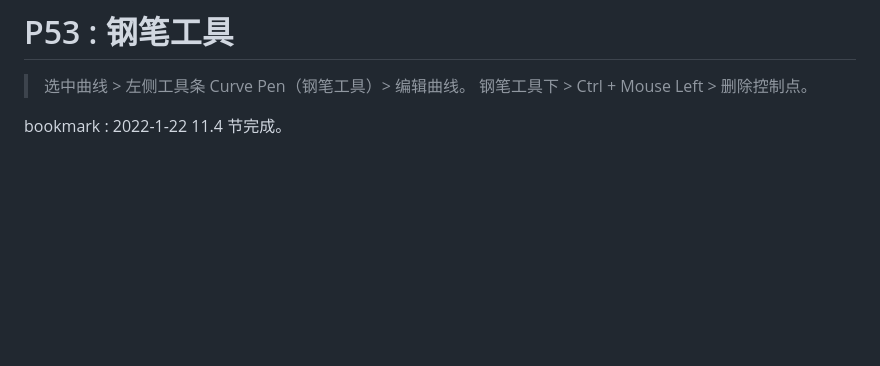
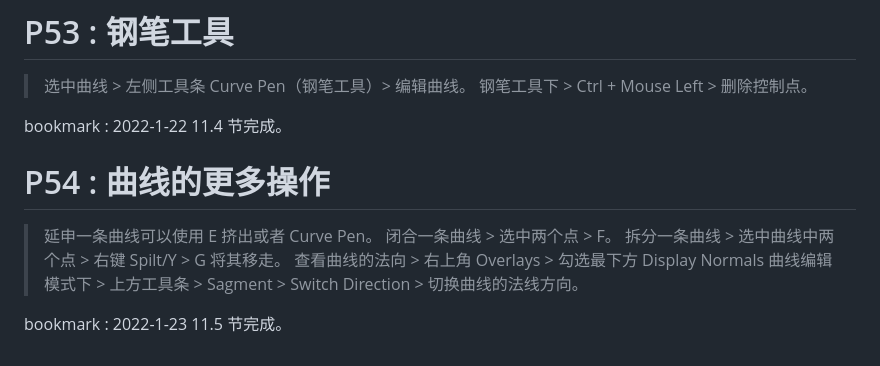
Before and after one commit to li74006/LearningNotes, a Markdown page: Blender/Note_Blender.md, the part around the change. Drawn GitHub-style; blank space fills up the shorter version.

Commit message:
看完 1 节。

```diff
--- a/Blender/Note_Blender.md
+++ b/Blender/Note_Blender.md
@@ -258,3 +258,13 @@ bookmark : 2022-1-21 11.3 节完成。
 > 钢笔工具下 > Ctrl + Mouse Left > 删除控制点。
 
 bookmark : 2022-1-22 11.4 节完成。
+
+# P54 : 曲线的更多操作
+
+> 延申一条曲线可以使用 E 挤出或者 Curve Pen。
+> 闭合一条曲线 > 选中两个点 > F。
+> 拆分一条曲线 > 选中曲线中两个点 > 右键 Spilt/Y > G 将其移走。
+> 查看曲线的法向 > 右上角 Overlays > 勾选最下方 Display Normals
+> 曲线编辑模式下 > 上方工具条 > Sagment > Switch Direction > 切换曲线的法线方向。
+
+bookmark : 2022-1-23 11.5 节完成。
```
